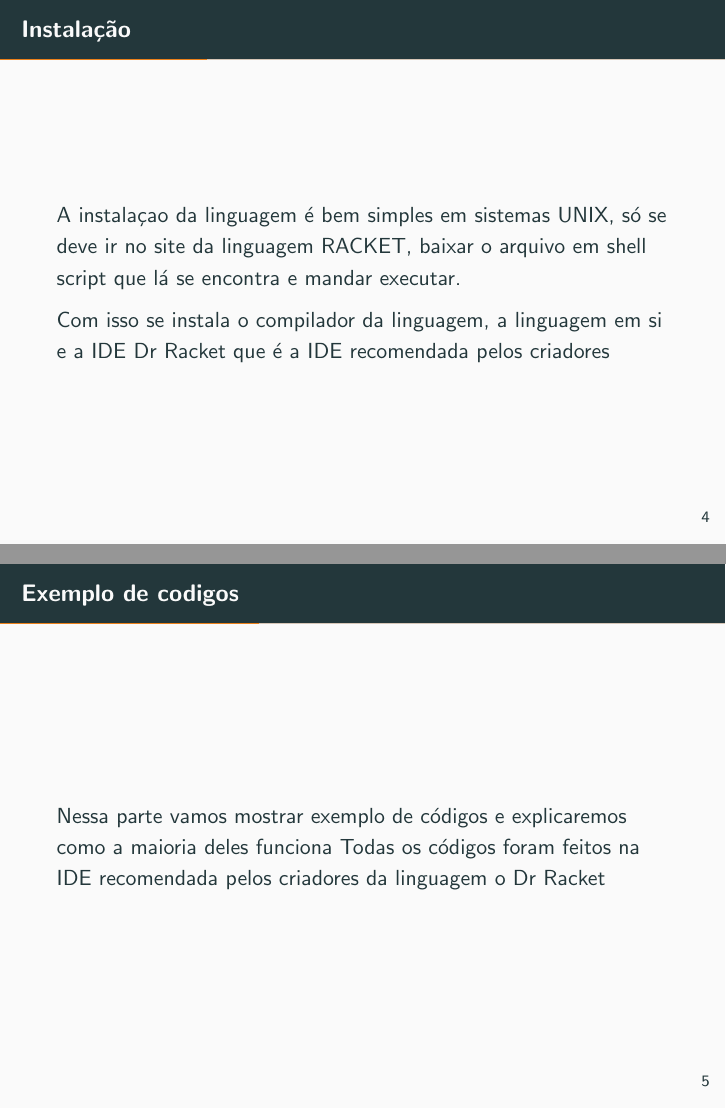
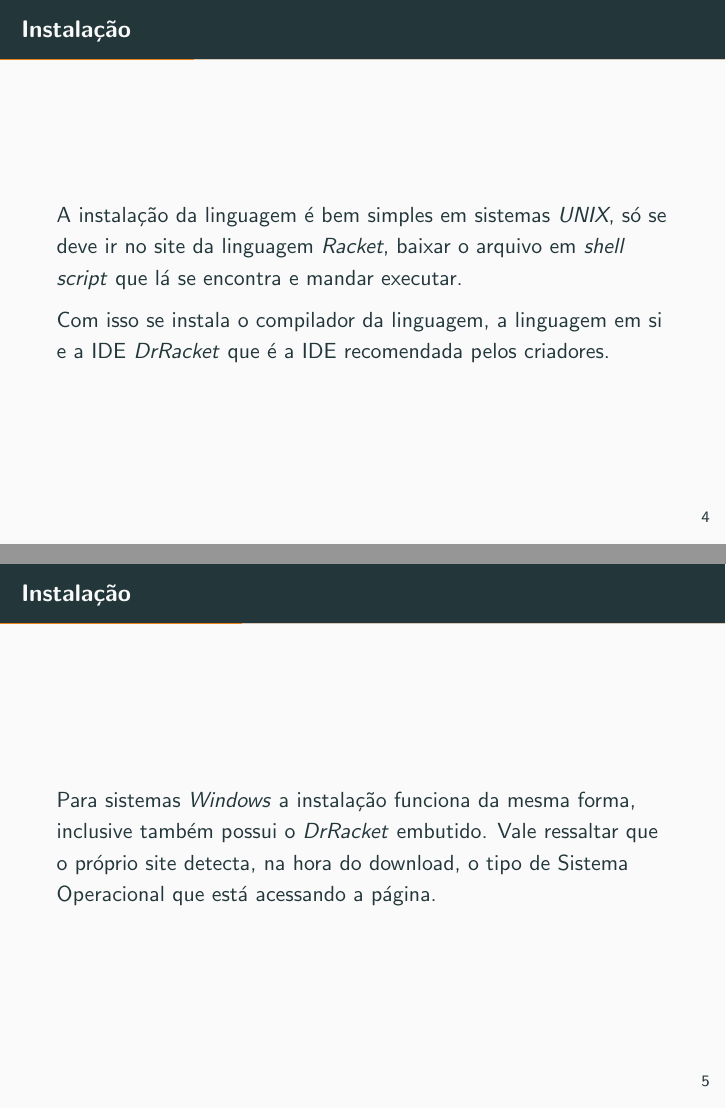
Before and after one commit to TCC-racket/pi-lib-semantic-in-racket, LaTeX slides (compiladorDante.tex): pages 4 and 5 of 14 before the commit and pages 4 and 5 of 15 after it, joined at a grey line. Compiled offline with pdfLaTeX.

Commit message:
Add files via upload
Correção de alguns erros, adicionado frame sobre "Instalação" no Windows.

```diff
--- a/compiladorDante.tex
+++ b/compiladorDante.tex
@@ -9,7 +9,7 @@
 
 \hypersetup{colorlinks=true,urlcolor=blue,linkcolor=blue,citecolor=blue}
 
-\title[Compiladores 2018.1]{1$^{a.}$ apresentação do compilador Dante}
+\title[Compiladores 2018.1]{1$^{a.}$ Apresentação do compilador Dante}
 \author[Abrev.]{Autores: João Pedro Abreu, Luis Freitas e Raphael Leardini}
 
 \institute[UFF]{Universidade Federal Fluminense}
@@ -29,31 +29,41 @@
 % ---
 
 \begin{frame}{Linguagem escolhida: Racket}
-A linguagem Racket é uma linguagem derivada de LISP(List processer) criada em 1994 com o nome de PLT SCHEME e mudou de nome em 2010.
+A linguagem \textit{Racket} é uma linguagem derivada de \textit{LISP(List Processer)} criada em 1994 com o nome de \textit{PLT SCHEME} e mudou de nome em 2010.
 \end{frame}
 
 % ---
 
 \begin{frame}{Paradigmas}
-A linguagem Racket é multiparadigmada.
+A linguagem \textit{Racket} é multiparadigmada.
 
-Seus paradigmas são: Funcional, Procedural, Modular, Orientada a Objeto, Lógica, Reflexiva e Meta
+Seus paradigmas são: Funcional, Procedural, Modular, Orientada a Objeto, Lógica, Reflexiva e Meta.
 
 \end{frame}
 
 % ---
 
 \begin{frame}{Instalação}
-A instalaçao da linguagem é bem simples em sistemas UNIX, só se deve ir no site da linguagem RACKET, baixar o arquivo em shell script que lá se encontra e mandar executar.
+A instalação da linguagem é bem simples em sistemas \textit{UNIX}, só se deve ir no site da linguagem \textit{Racket}, baixar o arquivo em \textit{shell script} que lá se encontra e mandar executar.
 
-Com isso se instala o compilador da linguagem, a linguagem em si e a IDE Dr Racket que é a IDE recomendada pelos criadores
+Com isso se instala o compilador da linguagem, a linguagem em si e a IDE \textit{DrRacket} que é a IDE recomendada pelos criadores.
+
+
 
 \end{frame}
 
 %---
-\begin{frame}{Exemplo de codigos}
+
+\begin{frame}{Instalação}
+Para sistemas \textit{Windows} a instalação funciona da mesma forma, inclusive também possui o \textit{DrRacket} embutido. Vale ressaltar que o próprio site detecta, na hora do download, o tipo de Sistema Operacional que está acessando a página.
+
+\end{frame}
+
+% ---
+
+\begin{frame}{Exemplo de códigos}
 Nessa parte vamos mostrar exemplo de códigos e explicaremos como a maioria deles funciona
-Todas os códigos foram feitos na IDE recomendada pelos criadores da linguagem o Dr Racket
+Todas os códigos foram feitos na IDE recomendada pelos criadores da linguagem o \textit{DrRacket}.
 \end{frame}
 % ---
 
```
Also changed, not shown: compiladorDante.tex (2 more changed lines).
